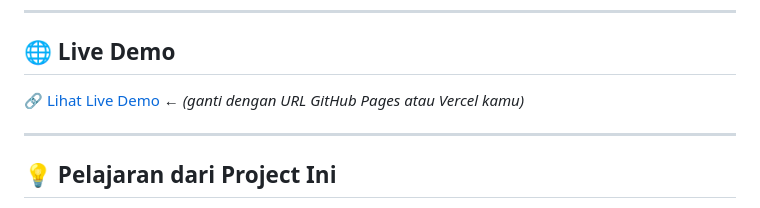
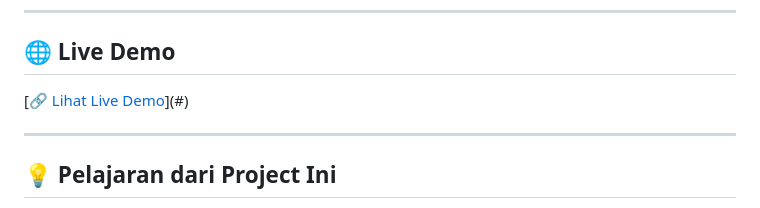
Before and after one commit to PutuDio/GIGA, a Markdown page: README.md, the part around one of its changes. Drawn GitHub-style.

```diff
--- a/README.md
+++ b/README.md
@@ -232,7 +232,7 @@ giga-landing/
 
 ## 🌐 Live Demo
 
-[🔗 Lihat Live Demo](#) ← _(ganti dengan URL GitHub Pages atau Vercel kamu)_
+[🔗 [Lihat Live Demo](https://giga-azure.vercel.app/)](#)
 
 ---
 
```
Also changed, not shown: other parts of README.md (+2 -2 lines).
